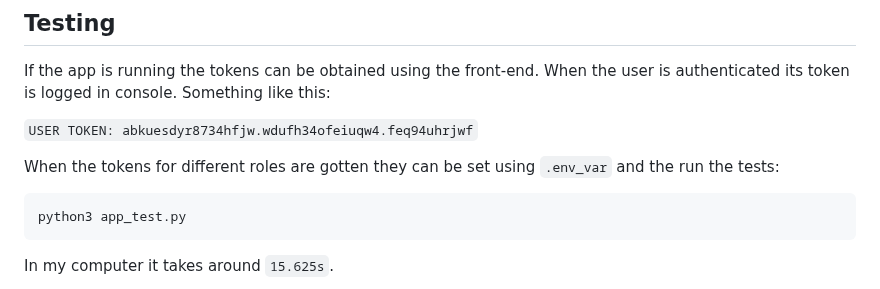
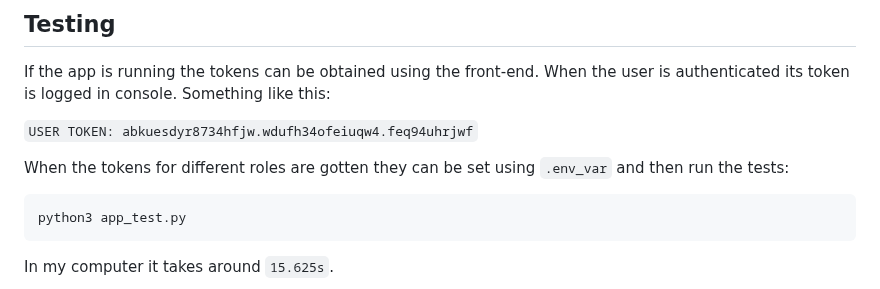
Before and after one commit to jantonio07/full_stack_udacity_capstone, a Markdown page: README.md, the part around the change. Rendered like a GitHub page.

````diff
--- a/README.md
+++ b/README.md
@@ -83,7 +83,7 @@ If the app is running the tokens can be obtained using the front-end. When the u
 
 `USER TOKEN: abkuesdyr8734hfjw.wdufh34ofeiuqw4.feq94uhrjwf`
 
-When the tokens for different roles are gotten they can be set using `.env_var` and the run the tests:
+When the tokens for different roles are gotten they can be set using `.env_var` and then run the tests:
 
 ```
 python3 app_test.py
````
